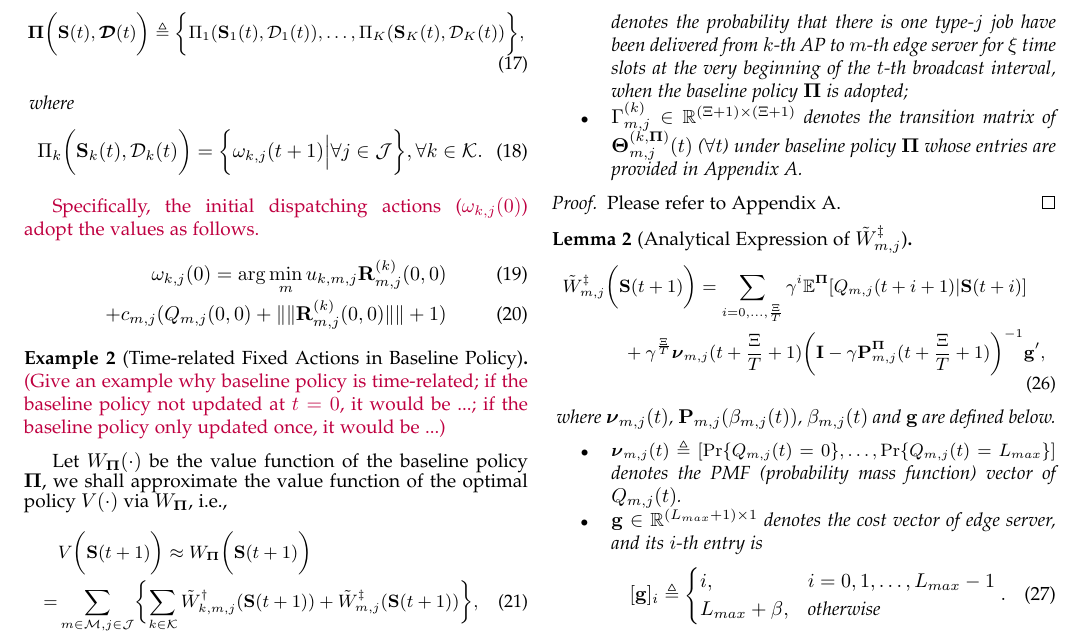
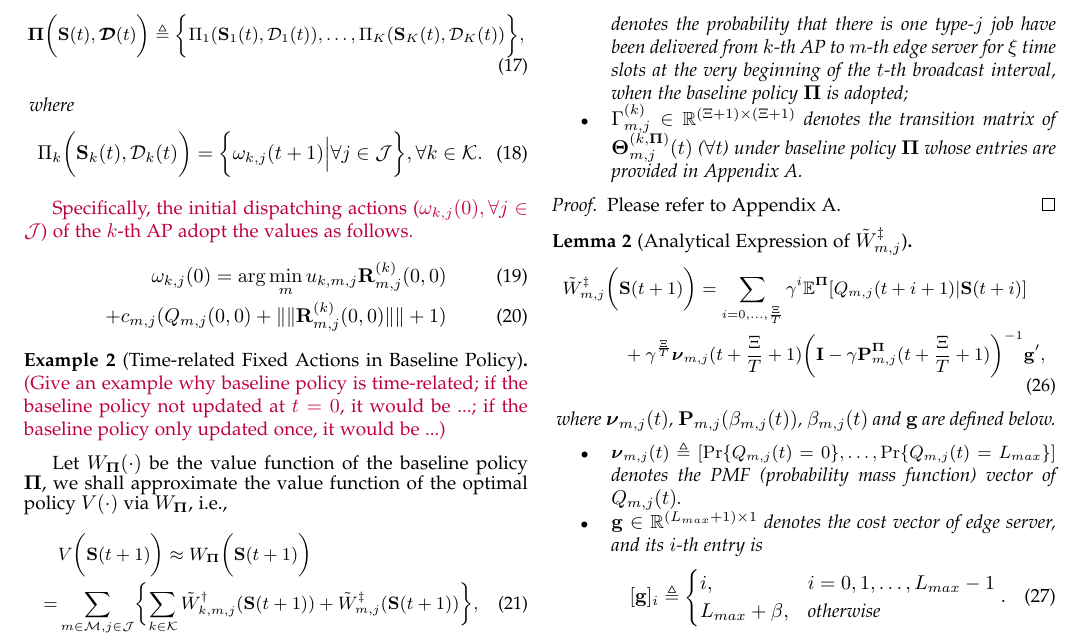
Before and after one commit to iamhyc/Delay-MDP-refined, a LaTeX paper (main.tex, which reads src/04-algorithm.tex): part of page 7 of 15, cut so that both start at the same text. Compiled offline with pdfLaTeX.

Commit message:
temp 1739

```diff
--- a/src/04-algorithm.tex
+++ b/src/04-algorithm.tex
@@ -48,7 +48,7 @@ Specifically, the baseline policy is elaborated below.
     \end{align}
 \end{definition}
 
-\hongyc{Specifically, the initial dispatching actions ($\omega_{k,j}(0)$) adopt the values as follows.}
+\hongyc{Specifically, the initial dispatching actions ($\omega_{k,j}(0), \forall j\in\jSpace$) of the $k$-th AP adopt the values as follows.}
 \begin{align}
     \omega_{k,j}(0) = \arg\min_{m} u_{k,m,j} \vec{R}^{(k)}_{m,j}(0, 0)
     \\
```
